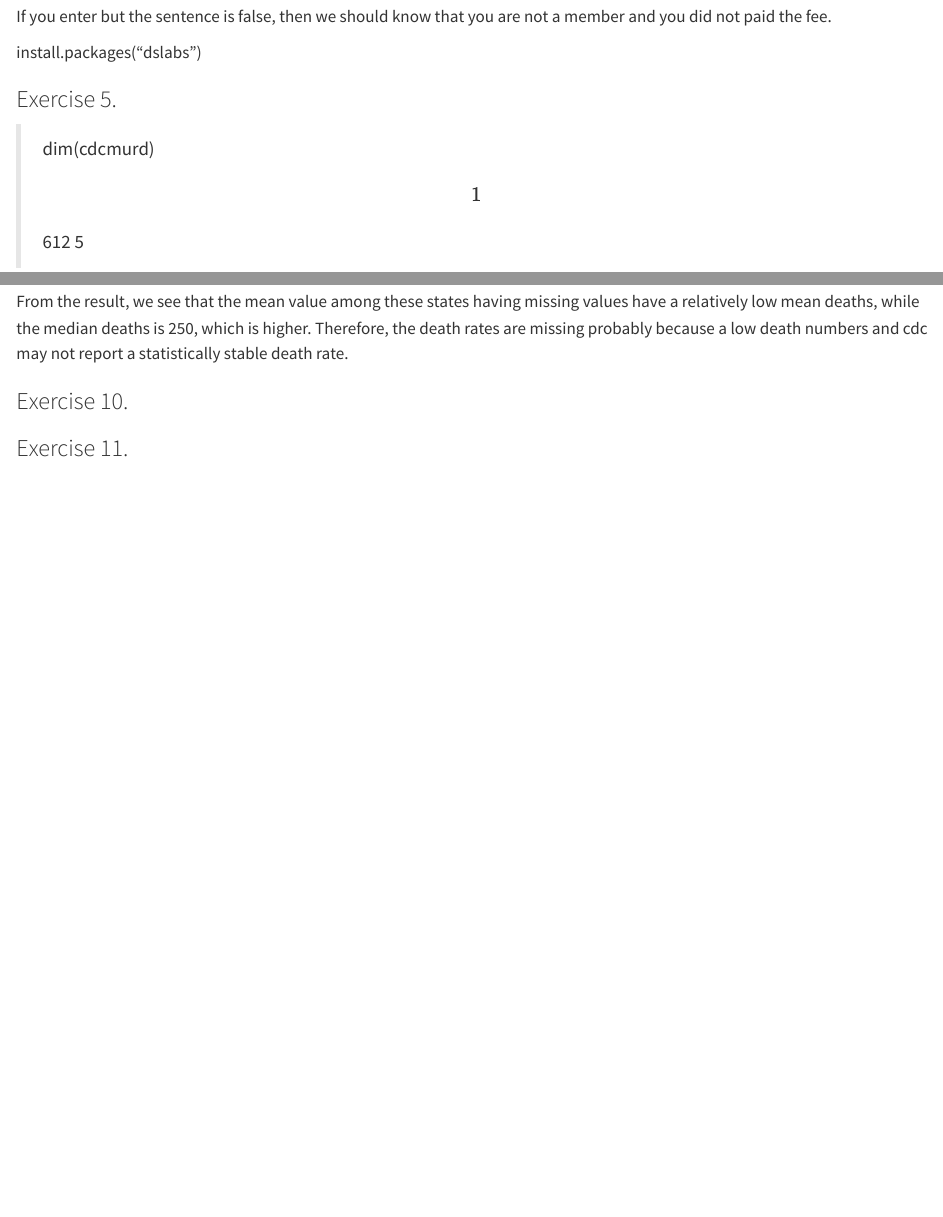
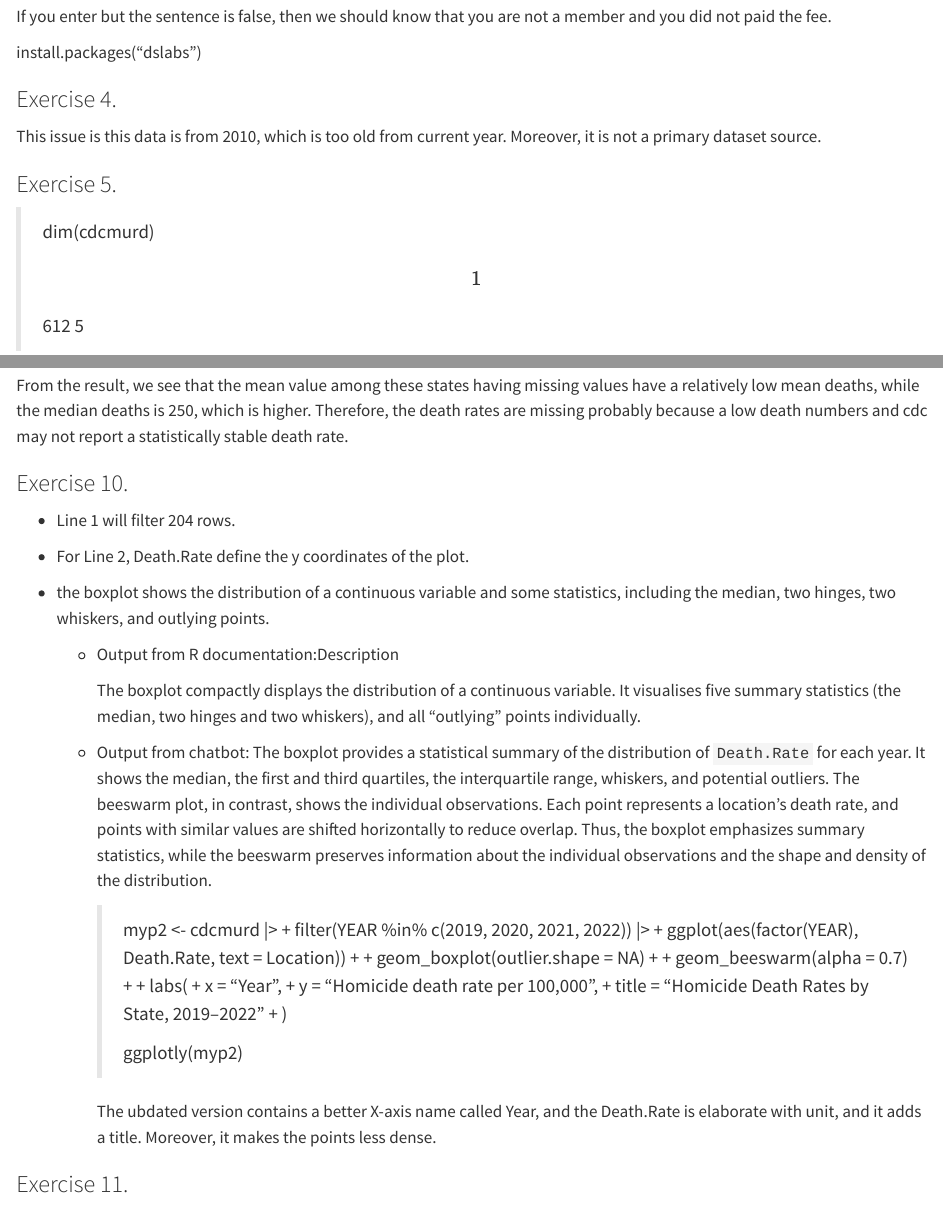
Before and after one commit to ivvvvvvvy123/bst260, a Quarto document (solutions/pset03.qmd): the page in a window 1100 px wide, from 870 px down, and a second part further down, joined at a grey line. Rendered offline with R 4.5, knitr and Pandoc in place of Quarto, with nearby package versions.

Commit message:
Update pset03.qmd

```diff
--- a/solutions/pset03.qmd
+++ b/solutions/pset03.qmd
@@ -44,6 +44,10 @@ $$E\leftrightarrow (M \lor P)$$
 If you enter but the sentence is false, then we should know that you are not a member and you did not paid the fee.
 
 install.packages("dslabs")
+
+### Exercise 4.
+
+This issue is this data is from 2010, which is too old from current year. Moreover, it is not a primary dataset source.
 
 ### Exercise 5.
 
@@ -131,6 +135,24 @@ From the result, we see that the mean value among these states having missing va
 
 ### Exercise 10.
 
+- Line 1 will filter 204 rows.
+
+- For Line 2, Death.Rate define the y coordinates of the plot.
+
+- the boxplot shows the distribution of a continuous variable and some statistics, including the median, two hinges, two whiskers, and outlying points.
+
+  - Output from R documentation:Description
+
+    The boxplot compactly displays the distribution of a continuous variable. It visualises five summary statistics (the median, two hinges and two whiskers), and all "outlying" points individually.
+
+  - Output from chatbot: The boxplot provides a statistical summary of the distribution of `Death.Rate` for each year. It shows the median, the first and third quartiles, the interquartile range, whiskers, and potential outliers. The beeswarm plot, in contrast, shows the individual observations. Each point represents a location’s death rate, and points with similar values are shifted horizontally to reduce overlap. Thus, the boxplot emphasizes summary statistics, while the beeswarm preserves information about the individual observations and the shape and density of the distribution.
+
+    > myp2 \<- cdcmurd \|\> + filter(YEAR %in% c(2019, 2020, 2021, 2022)) \|\> + ggplot(aes(factor(YEAR), Death.Rate, text = Location)) + + geom_boxplot(outlier.shape = NA) + + geom_beeswarm(alpha = 0.7) + + labs( + x = "Year", + y = "Homicide death rate per 100,000", + title = "Homicide Death Rates by State, 2019–2022" + )
+    >
+    > ggplotly(myp2)
+
+    The ubdated version contains a better X-axis name called Year, and the Death.Rate is elaborate with unit, and it adds a title. Moreover, it makes the points less dense.
+
 ### Exercise 11.
 
 ### Exercise 12.
```
